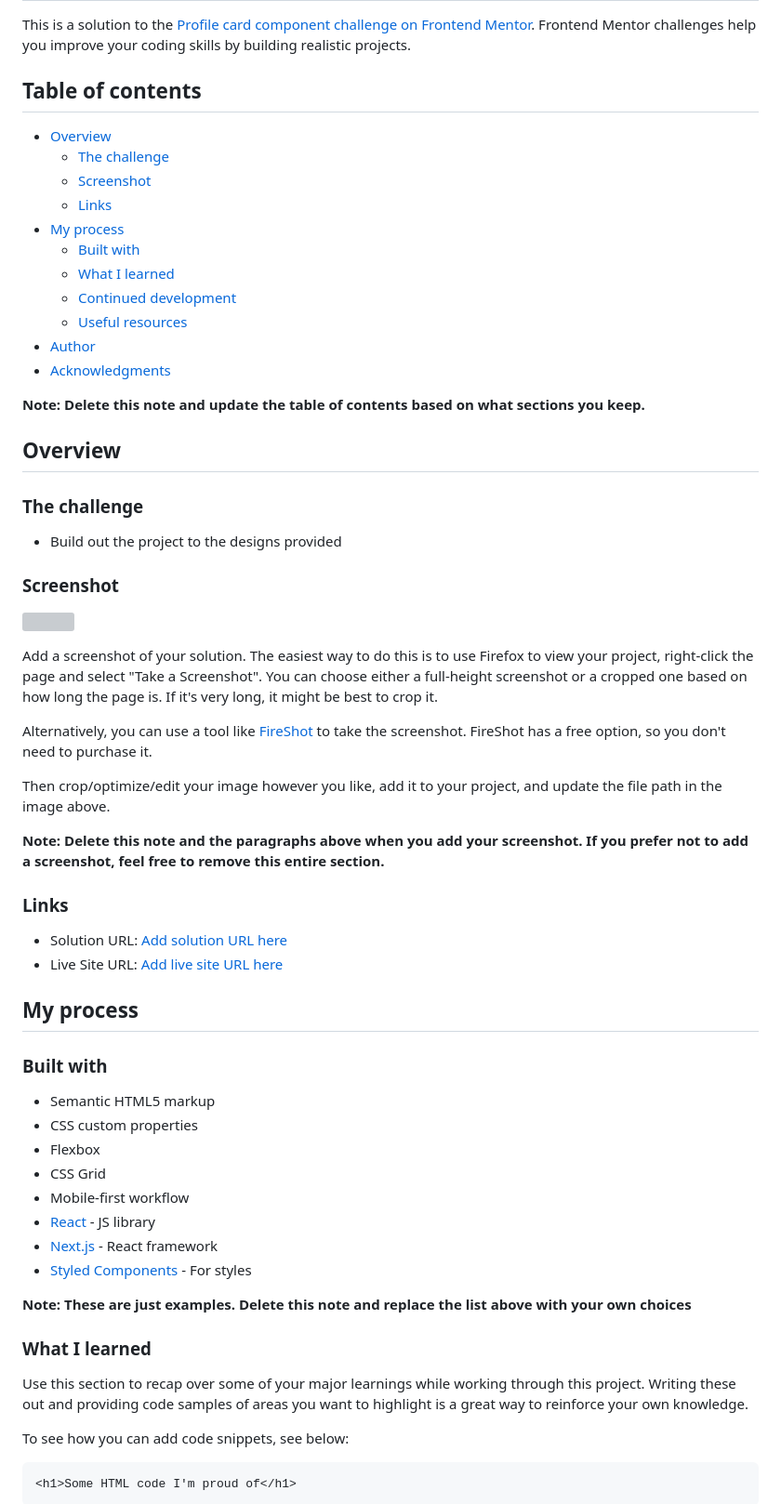
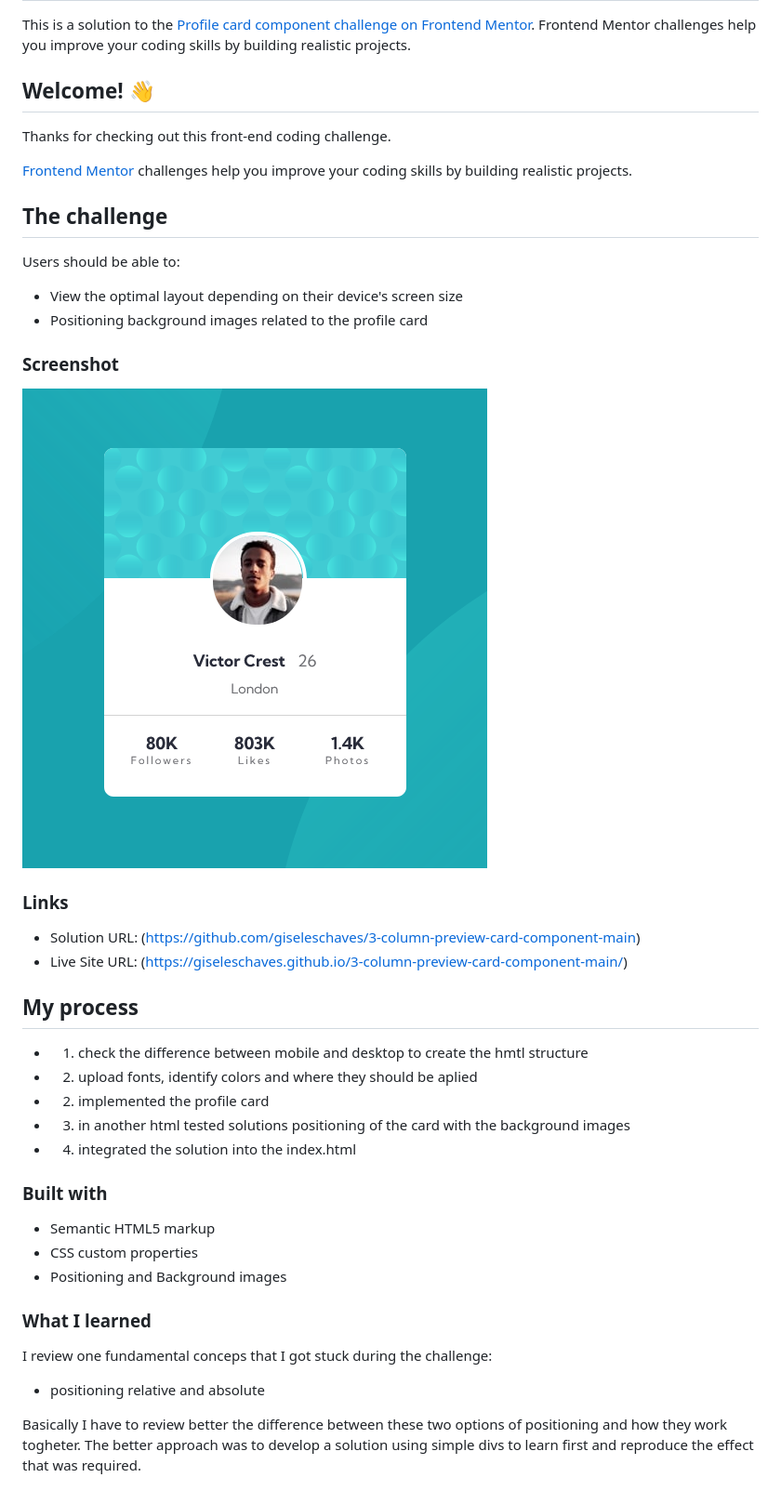
Before and after one commit to giseleschaves/profile-card-component, a Markdown page: README-template.md, the part around the change printed below. Shown: that part at 93% size. GitHub-like rendering; pictures changed too: design/solution-screenshot.png (added); grey boxes are pictures that could not be loaded.

````diff
--- a/README-template.md
+++ b/README-template.md
@@ -2,67 +2,47 @@
 
 This is a solution to the [Profile card component challenge on Frontend Mentor](https://www.frontendmentor.io/challenges/profile-card-component-cfArpWshJ). Frontend Mentor challenges help you improve your coding skills by building realistic projects.
 
-## Table of contents
+## Welcome! 👋
 
-- [Overview](#overview)
-  - [The challenge](#the-challenge)
-  - [Screenshot](#screenshot)
-  - [Links](#links)
-- [My process](#my-process)
-  - [Built with](#built-with)
-  - [What I learned](#what-i-learned)
-  - [Continued development](#continued-development)
-  - [Useful resources](#useful-resources)
-- [Author](#author)
-- [Acknowledgments](#acknowledgments)
+Thanks for checking out this front-end coding challenge.
 
-**Note: Delete this note and update the table of contents based on what sections you keep.**
+[Frontend Mentor](https://www.frontendmentor.io) challenges help you improve your coding skills by building realistic projects.
 
-## Overview
+## The challenge
 
-### The challenge
+Users should be able to:
 
-- Build out the project to the designs provided
+- View the optimal layout depending on their device's screen size
+- Positioning background images related to the profile card
 
 ### Screenshot
 
-![](./screenshot.jpg)
-
-Add a screenshot of your solution. The easiest way to do this is to use Firefox to view your project, right-click the page and select "Take a Screenshot". You can choose either a full-height screenshot or a cropped one based on how long the page is. If it's very long, it might be best to crop it.
-
-Alternatively, you can use a tool like [FireShot](https://getfireshot.com/) to take the screenshot. FireShot has a free option, so you don't need to purchase it.
-
-Then crop/optimize/edit your image however you like, add it to your project, and update the file path in the image above.
-
-**Note: Delete this note and the paragraphs above when you add your screenshot. If you prefer not to add a screenshot, feel free to remove this entire section.**
+![Screenshot](./design/solution-screenshot.png)
 
 ### Links
 
-- Solution URL: [Add solution URL here](https://your-solution-url.com)
-- Live Site URL: [Add live site URL here](https://your-live-site-url.com)
+- Solution URL: (https://github.com/giseleschaves/3-column-preview-card-component-main)
+- Live Site URL: (https://giseleschaves.github.io/3-column-preview-card-component-main/)
 
 ## My process
+
+- 1. check the difference between mobile and desktop to create the hmtl structure
+- 2. upload fonts, identify colors and where they should be aplied
+- 2. implemented the profile card
+- 3. in another html tested solutions positioning of the card with the background images
+- 4. integrated the solution into the index.html
 
 ### Built with
 
 - Semantic HTML5 markup
 - CSS custom properties
-- Flexbox
-- CSS Grid
-- Mobile-first workflow
-- [React](https://reactjs.org/) - JS library
-- [Next.js](https://nextjs.org/) - React framework
-- [Styled Components](https://styled-components.com/) - For styles
-
-**Note: These are just examples. Delete this note and replace the list above with your own choices**
+- Positioning and Background images
 
 ### What I learned
 
-Use this section to recap over some of your major learnings while working through this project. Writing these out and providing code samples of areas you want to highlight is a great way to reinforce your own knowledge.
+I review one fundamental conceps that I got stuck during the challenge:
 
-To see how you can add code snippets, see below:
+- positioning relative and absolute
 
-```html
-<h1>Some HTML code I'm proud of</h1>
-```
+Basically I have to review better the difference between these two options of positioning and how they work togheter. The better approach was to develop a solution using simple divs to learn first and reproduce the effect that was required.
 
````
Also changed, not shown: other parts of README-template.md (+8 -32 lines).
